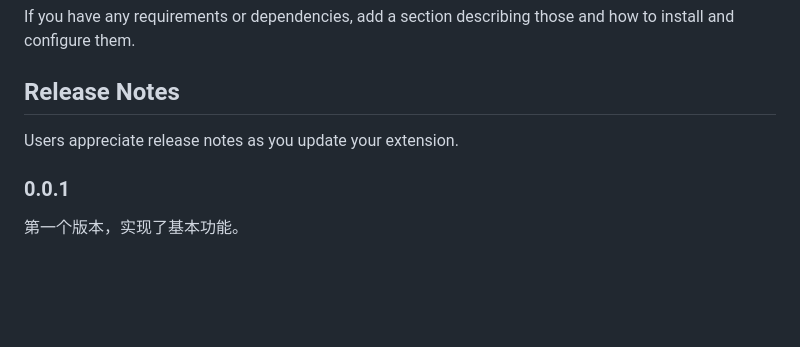
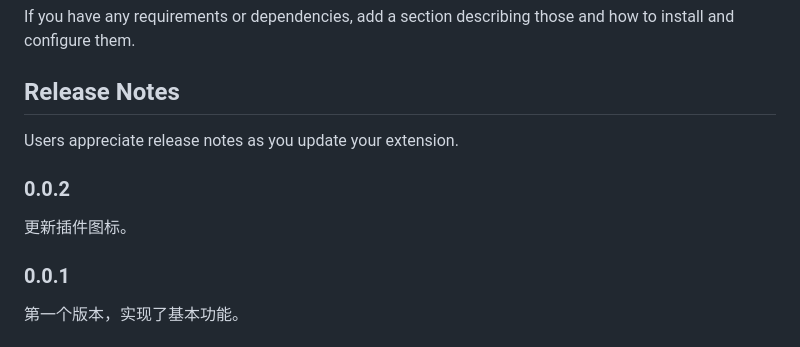
Before and after one commit to aimmarc/tc-vform-maker, a Markdown page: README.md, the part around the change. Drawn GitHub-style; blank space fills up the shorter version.

Commit message:
feat: 添加图标

```diff
--- a/README.md
+++ b/README.md
@@ -16,6 +16,10 @@ If you have any requirements or dependencies, add a section describing those and
 
 Users appreciate release notes as you update your extension.
 
+### 0.0.2
+
+更新插件图标。
+
 ### 0.0.1
 
 第一个版本，实现了基本功能。
```
Also changed, not shown: src/images/lc_logo.png (added), 1 other file.
